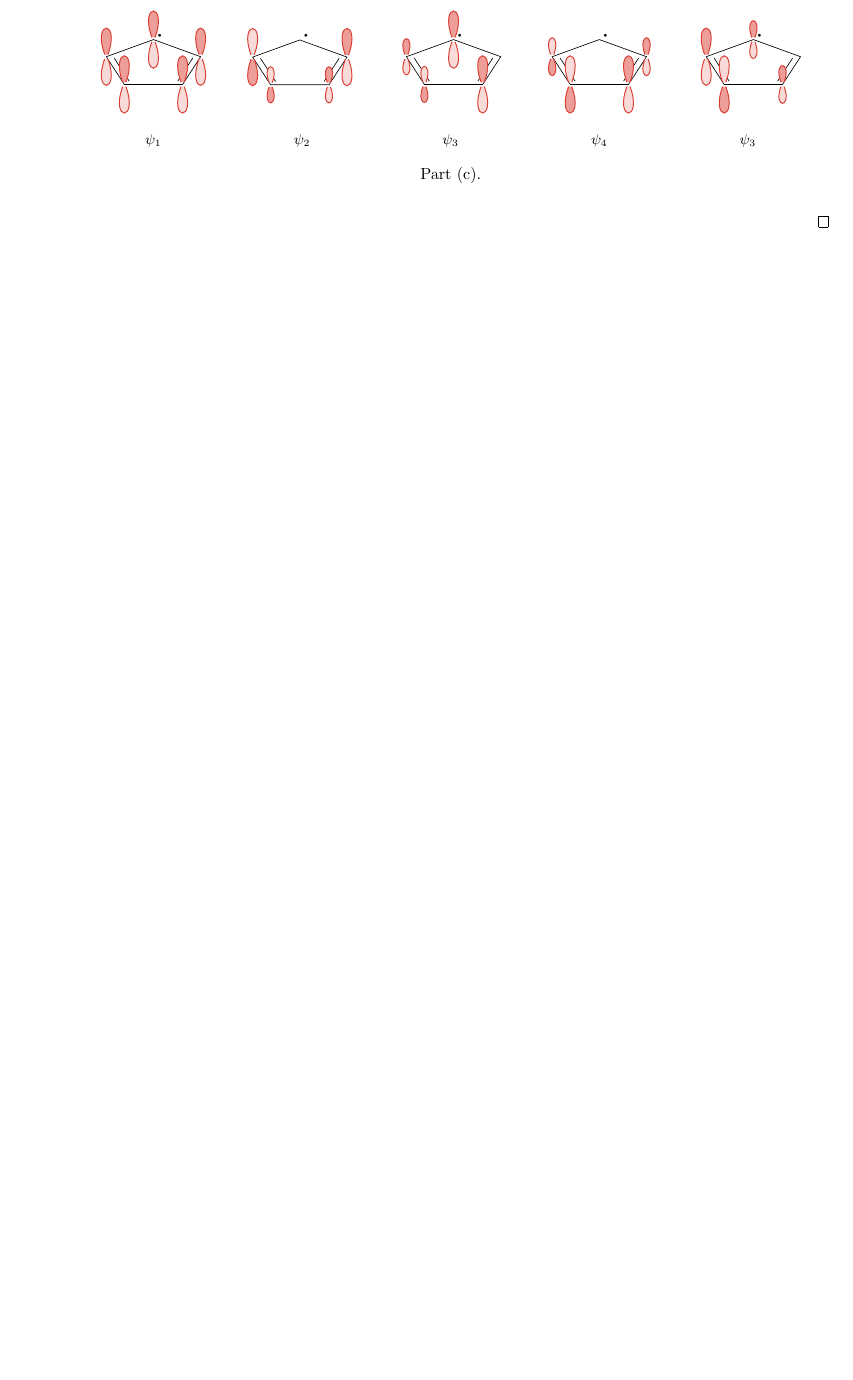
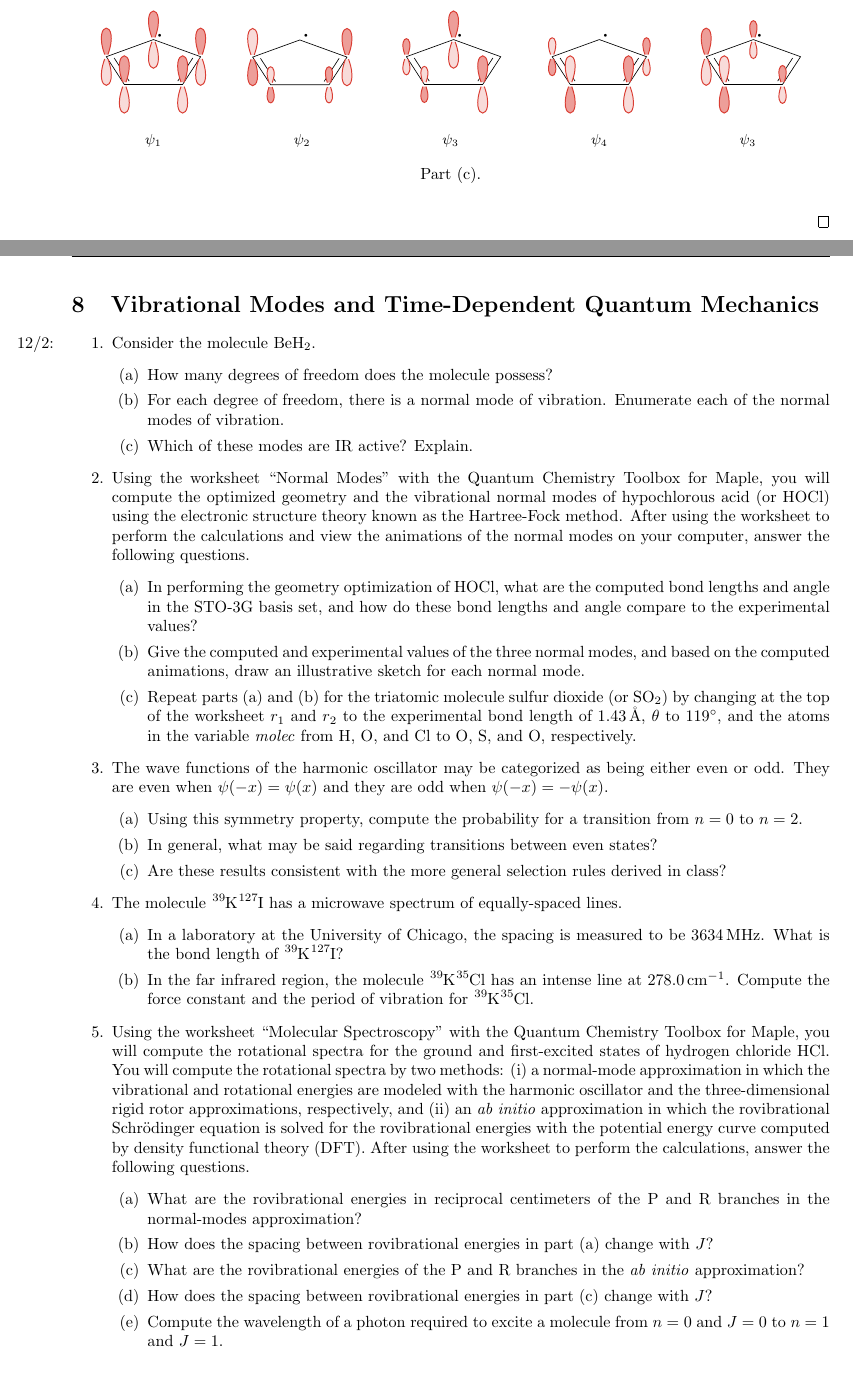
Before and after one commit to shadypuck/CHEM26100Notes, a LaTeX problem sheet (PSets/psets.tex, which reads PSets/PSet8/pset8.tex): part of page 52 of 53 before the commit and two parts of pages 52 and 53 of 55 after it, the two joined at a grey line, cut so that both start at the same text, the shorter picture padded with empty space. The pictures show the PDF file PSets/psets.pdf that the author committed with the source.

Commit message:
Problem Set 8 (Questions)

```diff
--- /dev/null
+++ b/PSets/PSet8/pset8.tex
@@ -0,0 +13,37 @@
+\begin{enumerate}
+    \item \marginnote{12/2:}Consider the molecule \ce{BeH2}.
+    \begin{enumerate}
+        \item How many degrees of freedom does the molecule possess?
+        \item For each degree of freedom, there is a normal mode of vibration. Enumerate each of the normal modes of vibration.
+        \item Which of these modes are IR active? Explain.
+    \end{enumerate}
+    \item Using the worksheet "Normal Modes" with the Quantum Chemistry Toolbox for Maple, you will compute the optimized geometry and the vibrational normal modes of hypochlorous acid (or \ce{HOCl}) using the electronic structure theory known as the Hartree-Fock method. After using the worksheet to perform the calculations and view the animations of the normal modes on your computer, answer the following questions.
+    \begin{enumerate}
+        \item In performing the geometry optimization of \ce{HOCl}, what are the computed bond lengths and angle in the STO-3G basis set, and how do these bond lengths and angle compare to the experimental values?
+        \item Give the computed and experimental values of the three normal modes, and based on the computed animations, draw an illustrative sketch for each normal mode.
+        \item Repeat parts (a) and (b) for the triatomic molecule sulfur dioxide (or \ce{SO2}) by changing at the top of the worksheet $r_1$ and $r_2$ to the experimental bond length of $\SI{1.43}{\angstrom}$, $\theta$ to $\ang{119}$, and the atoms in the variable \emph{molec} from \ce{H}, \ce{O}, and \ce{Cl} to \ce{O}, \ce{S}, and \ce{O}, respectively.
+    \end{enumerate}
+    \item The wave functions of the harmonic oscillator may be categorized as being either even or odd. They are even when $\psi(-x)=\psi(x)$ and they are odd when $\psi(-x)=-\psi(x)$.
+    \begin{enumerate}
+        \item Using this symmetry property, compute the probability for a transition from $n=0$ to $n=2$.
+        \item In general, what may be said regarding transitions between even states?
+        \item Are these results consistent with the more general selection rules derived in class?
+    \end{enumerate}
+    \item The molecule \ce{{}^{39}K^{127}I} has a microwave spectrum of equally-spaced lines.
+    \begin{enumerate}
+        \item In a laboratory at the University of Chicago, the spacing is measured to be $\SI{3634}{\mega\hertz}$. What is the bond length of \ce{{}^{39}K^{127}I}?
+        \item In the far infrared region, the molecule \ce{{}^{39}K^{35}Cl} has an intense line at $\SI{278.0}{\per\centi\meter}$. Compute the force constant and the period of vibration for \ce{{}^{39}K^{35}Cl}.
+    \end{enumerate}
+    \item Using the worksheet "Molecular Spectroscopy" with the Quantum Chemistry Toolbox for Maple, you will compute the rotational spectra for the ground and first-excited states of hydrogen chloride \ce{HCl}. You will compute the rotational spectra by two methods: (i) a normal-mode approximation in which the vibrational and rotational energies are modeled with the harmonic oscillator and the three-dimensional rigid rotor approximations, respectively, and (ii) an \emph{ab initio} approximation in which the rovibrational Schr\"{o}dinger equation is solved for the rovibrational energies with the potential energy curve computed by density functional theory (DFT). After using the worksheet to perform the calculations, answer the following questions.
+    \begin{enumerate}
+        \item What are the rovibrational energies in reciprocal centimeters of the P and R branches in the normal-modes approximation?
+        \item How does the spacing between rovibrational energies in part (a) change with $J$?
+        \item What are the rovibrational energies of the P and R branches in the \emph{ab initio} approximation?
+        \item How does the spacing between rovibrational energies in part (c) change with $J$?
+        \item Compute the wavelength of a photon required to excite a molecule from $n=0$ and $J=0$ to $n=1$ and $J=1$.
+        \item In what region of the electromagnetic spectrum does this energy lie?
+    \end{enumerate}
+    \item If the ground state and the excited state have a degeneracy of $g_1$ and $g_2$, respectively, the Einstein $A$ coefficient is given by
+    \begin{equation*}
+        A = \frac{16\pi^3\nu^3g_1}{3\epsilon_0hc^3g_2}|\mu|^2
+    \end{equation*}
@@ -0,0 +53,10 @@
+    \begin{equation*}
+        \ce{F_{(g)} + H2_{(g)} -> HF_{(g)} + H_{(g)}}
+    \end{equation*}
+    The major product of this reaction is \ce{HF_{(g)}} in the excited $n=2$ vibrational state. The reaction creates a population inversion in which $N(n)$, the number of molecules in each vibrational state $n$, is much larger for $n=2$ than $n=0$ or $n=1$. The output of the \ce{HF_{(g)}} laser corresponds to transitions between vibrational lines of the $n=2\to n=1$ transition ($\lambda=\SIrange{2.7}{3.2}{\micro\meter}$). Why isn't there any lasing action from $n=2\to n=0$ even though there is a population inversion between these states?
+\end{enumerate}
+
+
+
+
+\end{document}
```
Also changed, not shown: PSets/psets.tex (+5 -0 lines), preamble.tex (+1 -1 lines), PSets/PSet8/pset8.pdf (added), PSets/psets.pdf, PSets/PSet8/pset8.tex (15 more changed lines).
